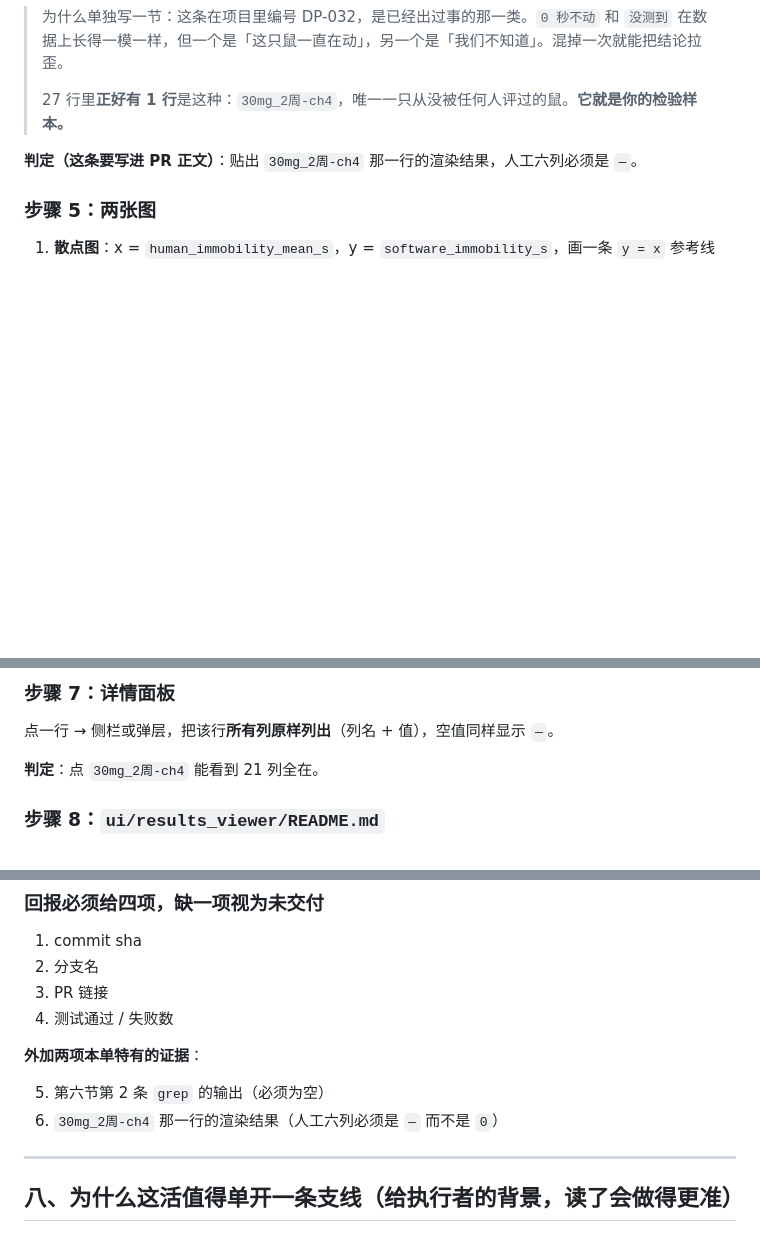
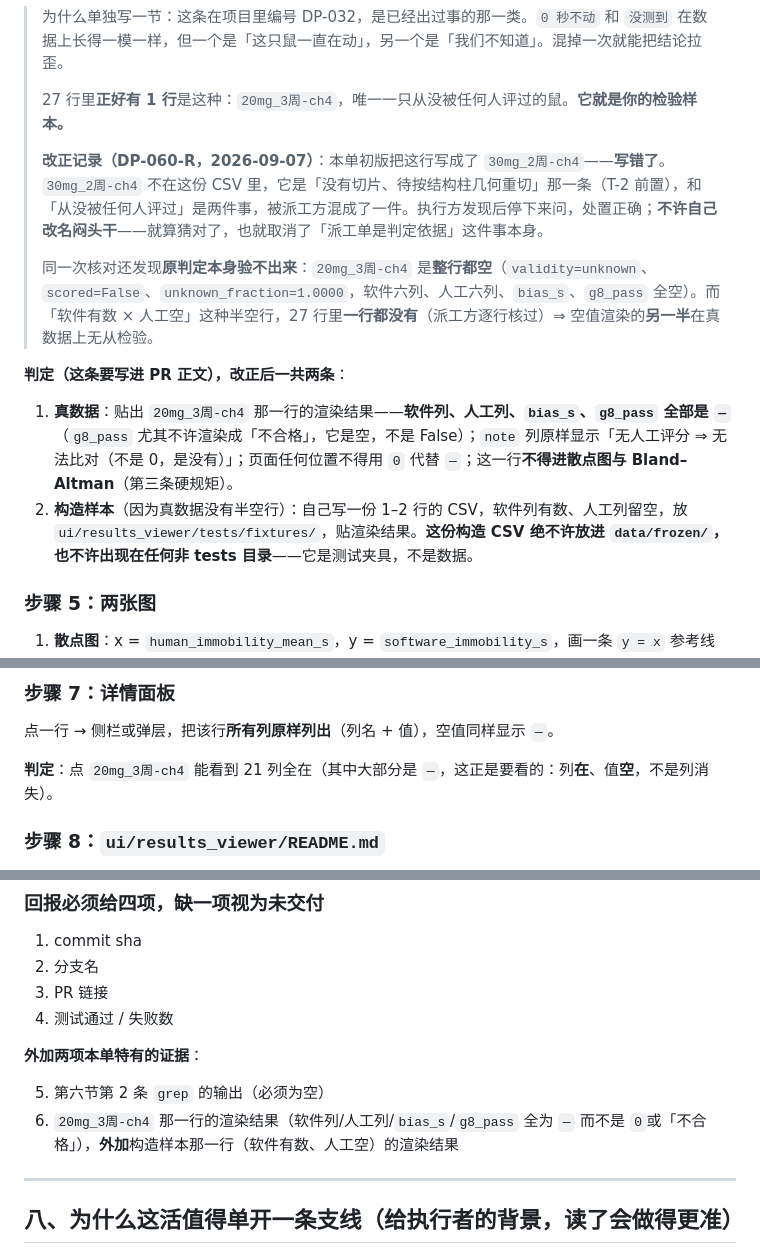
Before and after one commit to dylanchen2000/depressionplex, a Markdown page: docs/派工单_DP-060_UI只读结果查看器.md, 3 parts joined by grey strips. GitHub-like rendering; blank space fills up the shorter version.

Commit message:
docs(DP-060-R): 改正派工单写错的检验样本
UI 支线执行方反馈：派工单指定的检验样本 `30mg_2周-ch4` 在
data/frozen/DP-059_软件人工对比_2026-09-07.csv 里不存在。核实后确认执行方是对的，
派工方写错了，而且错了两处：

1. 名字错了。`30mg_2周-ch4` 是「没有切片、待按结构柱几何重切」那一条（T-2 前置），
   和「从没被任何人评过」是两件事，被派工方混成了一件。真正没人评过的是 `20mg_3周-ch4`
   （n_human_scorers=0，唯一一行）。
2. 原判定本身验不出来。逐行核过 27 行：`20mg_3周-ch4` 是**整行都空**
   （validity=unknown、scored=False、unknown_fraction=1.0000，软件六列、人工六列、
   bias_s、g8_pass 全空）；而「软件有数 × 人工空」这种半空行**一行都没有**
   ⇒ 空值渲染的另一半在真数据上无从检验。

判定改成两条：真数据那行要求软件列/人工列/bias_s/g8_pass 全为 —（g8_pass 尤其不许
渲染成「不合格」，它是空不是 False）、note 原样显示、不得进两张图；半空行改用构造夹具
验，夹具只许放 ui/results_viewer/tests/fixtures/，绝不许进 data/frozen/。

执行方停下来问、没有自己改名闷头干，处置正确并记进派工单——就算猜对了，
自行改判定条文也就取消了「派工单是判定依据」这件事本身。

Co-Authored-By: Claude Opus 5 <noreply@anthropic.com>

```diff
--- a/docs/派工单_DP-060_UI只读结果查看器.md
+++ b/docs/派工单_DP-060_UI只读结果查看器.md
@@ -130,9 +130,16 @@ CSV 里的空值有两种含义，**都不是 0**：
 
 > 为什么单独写一节：这条在项目里编号 DP-032，是已经出过事的那一类。`0 秒不动` 和 `没测到` 在数据上长得一模一样，但一个是「这只鼠一直在动」，另一个是「我们不知道」。混掉一次就能把结论拉歪。
 >
-> 27 行里**正好有 1 行**是这种：`30mg_2周-ch4`，唯一一只从没被任何人评过的鼠。**它就是你的检验样本。**
+> 27 行里**正好有 1 行**是这种：`20mg_3周-ch4`，唯一一只从没被任何人评过的鼠。**它就是你的检验样本。**
+>
+> **改正记录（DP-060-R，2026-09-07）**：本单初版把这行写成了 `30mg_2周-ch4`——**写错了**。`30mg_2周-ch4` 不在这份 CSV 里，它是「没有切片、待按结构柱几何重切」那一条（T-2 前置），和「从没被任何人评过」是两件事，被派工方混成了一件。执行方发现后停下来问，处置正确；**不许自己改名闷头干**——就算猜对了，也就取消了「派工单是判定依据」这件事本身。
+>
+> 同一次核对还发现**原判定本身验不出来**：`20mg_3周-ch4` 是**整行都空**（`validity=unknown`、`scored=False`、`unknown_fraction=1.0000`，软件六列、人工六列、`bias_s`、`g8_pass` 全空）。而「软件有数 × 人工空」这种半空行，27 行里**一行都没有**（派工方逐行核过）⇒ 空值渲染的**另一半**在真数据上无从检验。
 
-**判定（这条要写进 PR 正文）**：贴出 `30mg_2周-ch4` 那一行的渲染结果，人工六列必须是 `—`。
+**判定（这条要写进 PR 正文），改正后一共两条**：
+
+1. **真数据**：贴出 `20mg_3周-ch4` 那一行的渲染结果——**软件列、人工列、`bias_s`、`g8_pass` 全部是 `—`**（`g8_pass` 尤其不许渲染成「不合格」，它是空，不是 False）；`note` 列原样显示「无人工评分 ⇒ 无法比对（不是 0，是没有）」；页面任何位置不得用 `0` 代替 `—`；这一行**不得进散点图与 Bland–Altman**（第三条硬规矩）。
+2. **构造样本**（因为真数据没有半空行）：自己写一份 1–2 行的 CSV，软件列有数、人工列留空，放 `ui/results_viewer/tests/fixtures/`，贴渲染结果。**这份构造 CSV 绝不许放进 `data/frozen/`，也不许出现在任何非 tests 目录**——它是测试夹具，不是数据。
 
 ### 步骤 5：两张图
 
@@ -159,7 +166,7 @@ CSV 里的空值有两种含义，**都不是 0**：
 
 点一行 → 侧栏或弹层，把该行**所有列原样列出**（列名 + 值），空值同样显示 `—`。
 
-**判定**：点 `30mg_2周-ch4` 能看到 21 列全在。
+**判定**：点 `20mg_3周-ch4` 能看到 21 列全在（其中大部分是 `—`，这正是要看的：列**在**、值**空**，不是列消失）。
 
 ### 步骤 8：`ui/results_viewer/README.md`
 
@@ -232,7 +239,7 @@ bash scripts/closeout_check.sh             # 必须 exit 0
 **外加两项本单特有的证据**：
 
 5. 第六节第 2 条 `grep` 的输出（必须为空）
-6. `30mg_2周-ch4` 那一行的渲染结果（人工六列必须是 `—` 而不是 `0`）
+6. `20mg_3周-ch4` 那一行的渲染结果（软件列/人工列/`bias_s`/`g8_pass` 全为 `—` 而不是 `0`或「不合格」），**外加**构造样本那一行（软件有数、人工空）的渲染结果
 
 ---
 
```
